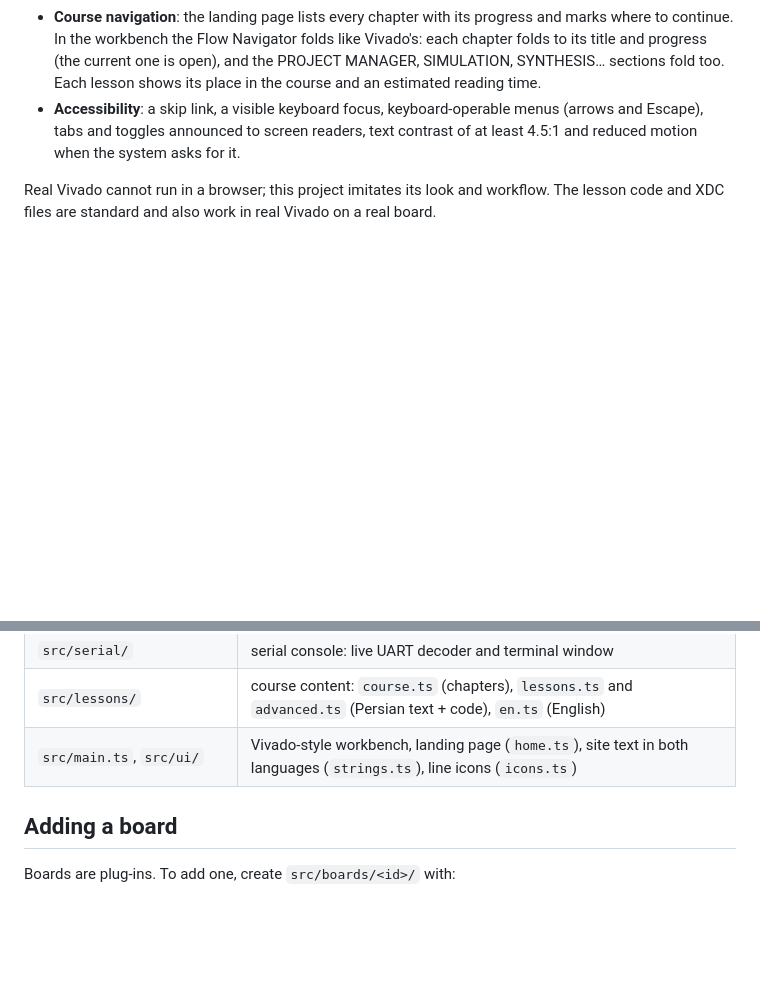
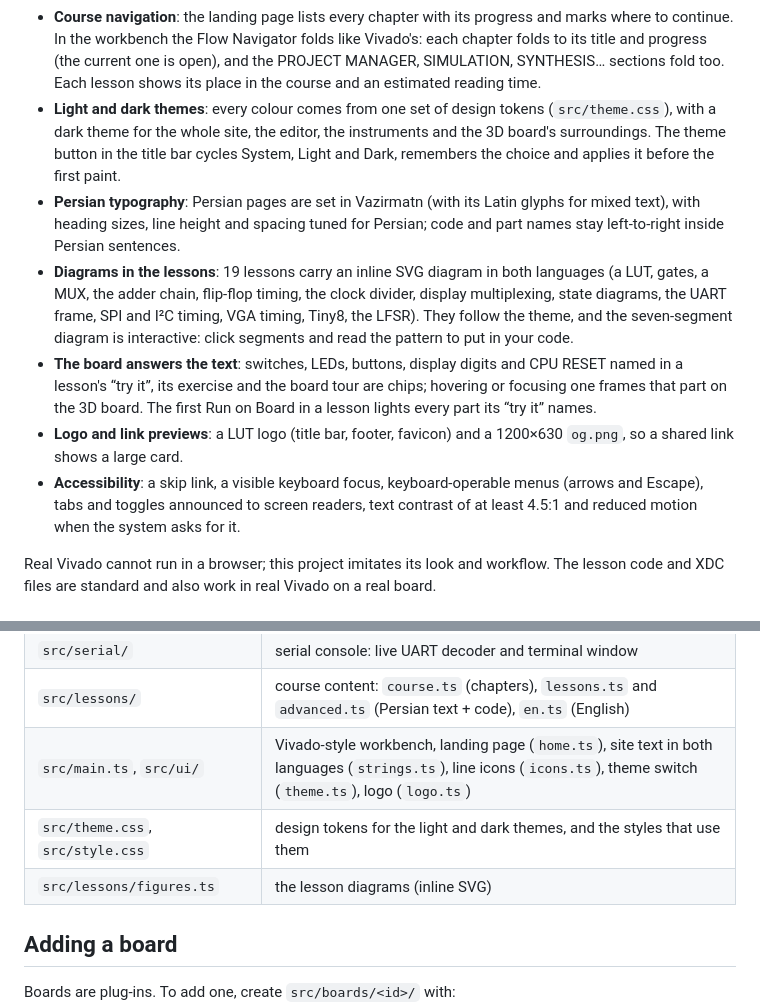
Before and after one commit to ehsun-sh/FPGA, a Markdown page: README.md, 2 parts joined by grey strips. Rendered like a GitHub page; blank space fills up the shorter version.

Commit message:
Phase 3: update README features and the roadmap checklist
Co-Authored-By: Claude Opus 5.5 <noreply@anthropic.com>
Claude-Session: https://claude.ai/code/session_019XaknKaxQNV7aNUvBx59jh

```diff
--- a/README.md
+++ b/README.md
@@ -83,6 +83,20 @@ and watch it run on an interactive 3D Digilent Nexys A7-100T on the right.
   workbench the Flow Navigator folds like Vivado's: each chapter folds to its title and progress (the current one is
   open), and the PROJECT MANAGER, SIMULATION, SYNTHESIS… sections fold too. Each lesson shows its place in the
   course and an estimated reading time.
+- **Light and dark themes**: every colour comes from one set of design tokens (`src/theme.css`), with a dark theme
+  for the whole site, the editor, the instruments and the 3D board's surroundings. The theme button in the title bar
+  cycles System, Light and Dark, remembers the choice and applies it before the first paint.
+- **Persian typography**: Persian pages are set in Vazirmatn (with its Latin glyphs for mixed text), with heading sizes,
+  line height and spacing tuned for Persian; code and part names stay left-to-right inside Persian sentences.
+- **Diagrams in the lessons**: 19 lessons carry an inline SVG diagram in both languages (a LUT, gates, a MUX, the adder
+  chain, flip-flop timing, the clock divider, display multiplexing, state diagrams, the UART frame, SPI and I²C timing,
+  VGA timing, Tiny8, the LFSR). They follow the theme, and the seven-segment diagram is interactive: click segments
+  and read the pattern to put in your code.
+- **The board answers the text**: switches, LEDs, buttons, display digits and CPU RESET named in a lesson's “try it”,
+  its exercise and the board tour are chips; hovering or focusing one frames that part on the 3D board. The first
+  Run on Board in a lesson lights every part its “try it” names.
+- **Logo and link previews**: a LUT logo (title bar, footer, favicon) and a 1200×630 `og.png`, so a shared link shows
+  a large card.
 - **Accessibility**: a skip link, a visible keyboard focus, keyboard-operable menus (arrows and Escape), tabs and
   toggles announced to screen readers, text contrast of at least 4.5:1 and reduced motion when the system asks for it.
 
@@ -120,7 +134,9 @@ install chromium`); without it the script says so and exits.
 | `src/la/` | logic analyzer: `capture.ts` (recording, trigger), `decode.ts` (protocol decoders), `window.ts` (UI) |
 | `src/serial/` | serial console: live UART decoder and terminal window |
 | `src/lessons/` | course content: `course.ts` (chapters), `lessons.ts` and `advanced.ts` (Persian text + code), `en.ts` (English) |
-| `src/main.ts`, `src/ui/` | Vivado-style workbench, landing page (`home.ts`), site text in both languages (`strings.ts`), line icons (`icons.ts`) |
+| `src/main.ts`, `src/ui/` | Vivado-style workbench, landing page (`home.ts`), site text in both languages (`strings.ts`), line icons (`icons.ts`), theme switch (`theme.ts`), logo (`logo.ts`) |
+| `src/theme.css`, `src/style.css` | design tokens for the light and dark themes, and the styles that use them |
+| `src/lessons/figures.ts` | the lesson diagrams (inline SVG) |
 
 ## Adding a board
 
```
Also changed, not shown: docs/ROADMAP.md (+8 -8 lines).
